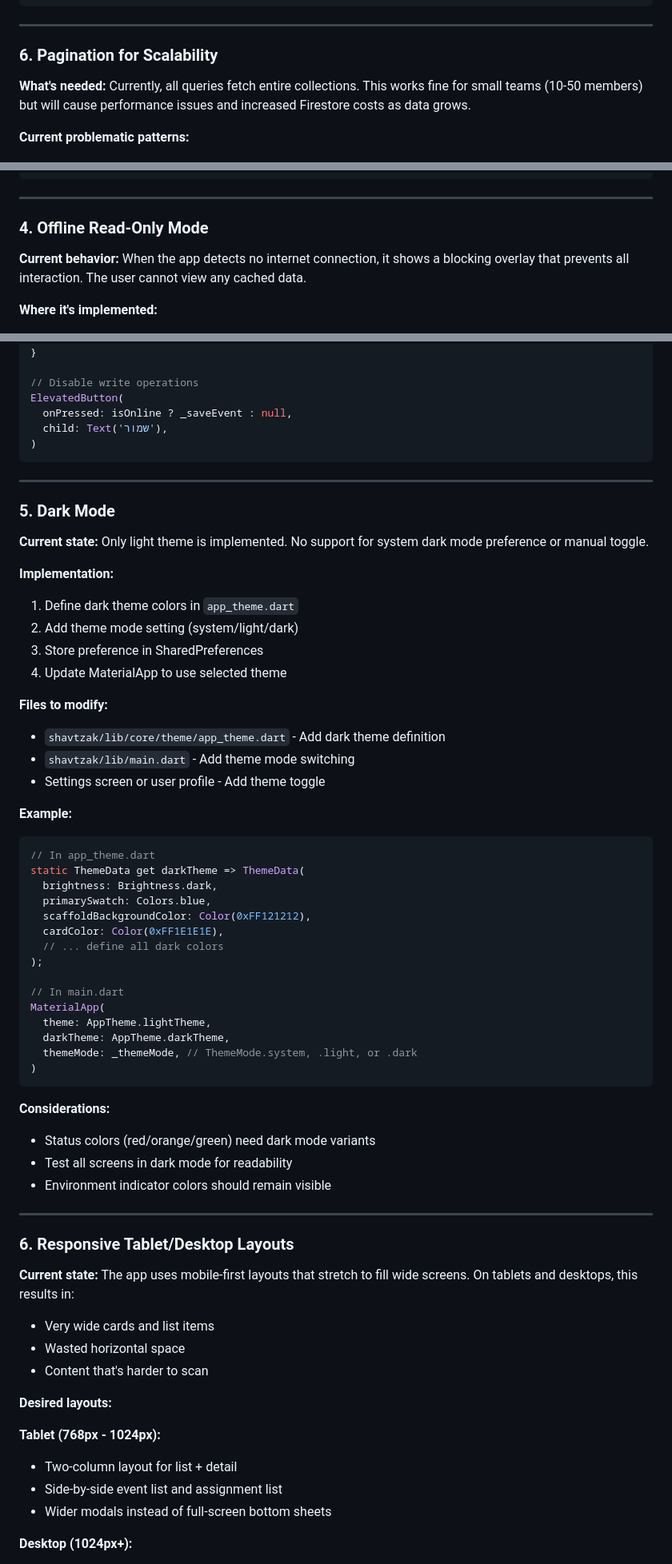
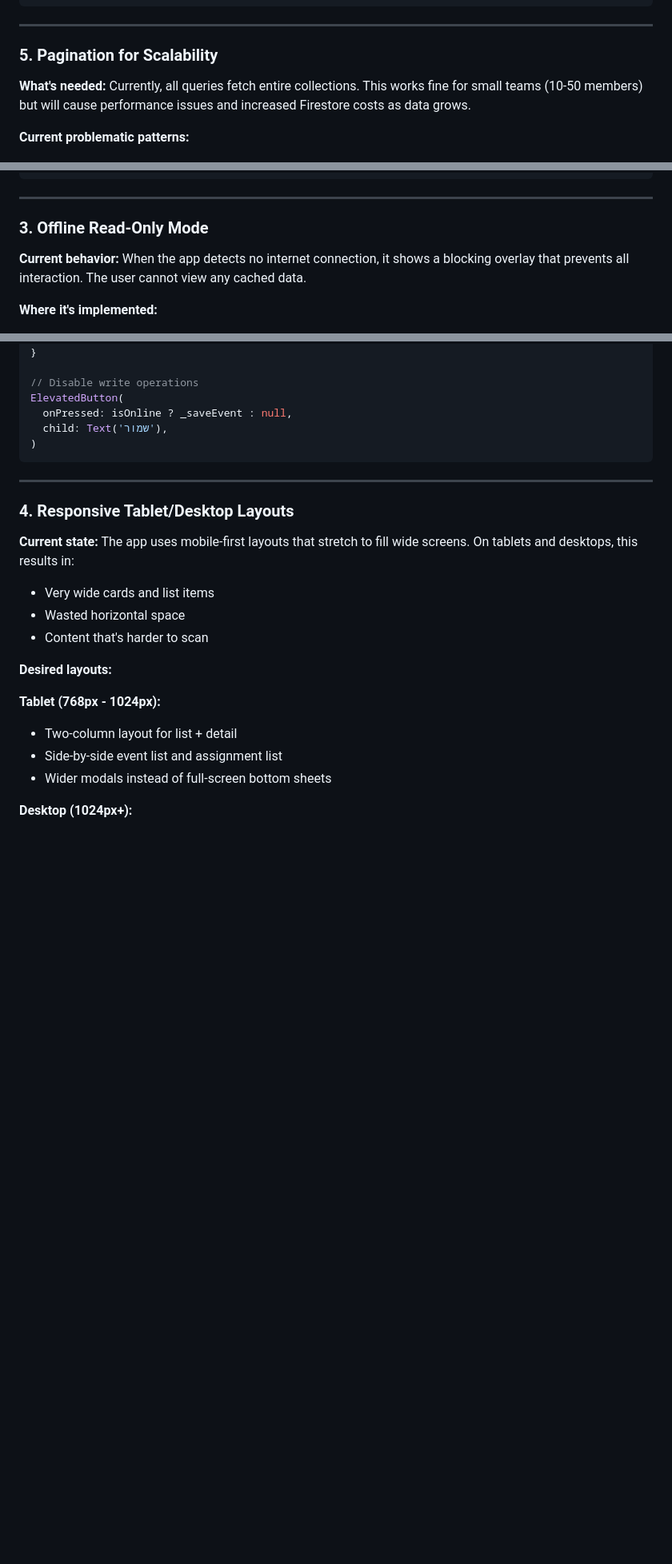
Before and after one commit to omerbengal/Shavtzak, a Markdown page: TECHNICAL_ROADMAP.md, 3 parts joined by grey strips. Shown at 80% size. Drawn GitHub-style; blank space fills up the shorter version.

````diff
--- a/TECHNICAL_ROADMAP.md
+++ b/TECHNICAL_ROADMAP.md
@@ -257,7 +221,7 @@ Row(
 
 ---
 
-### 6. Pagination for Scalability
+### 5. Pagination for Scalability
 
 **What's needed:**
 Currently, all queries fetch entire collections. This works fine for small teams (10-50 members) but will cause performance issues and increased Firestore costs as data grows.
@@ -449,7 +366,7 @@ String getErrorMessage(AppErrorType type, {String? details}) {
 
 ---
 
-### 4. Offline Read-Only Mode
+### 3. Offline Read-Only Mode
 
 **Current behavior:**
 When the app detects no internet connection, it shows a blocking overlay that prevents all interaction. The user cannot view any cached data.
@@ -499,49 +416,7 @@ ElevatedButton(
 
 ---
 
-### 5. Dark Mode
-
-**Current state:**
-Only light theme is implemented. No support for system dark mode preference or manual toggle.
-
-**Implementation:**
-1. Define dark theme colors in `app_theme.dart`
-2. Add theme mode setting (system/light/dark)
-3. Store preference in SharedPreferences
-4. Update MaterialApp to use selected theme
-
-**Files to modify:**
-- `shavtzak/lib/core/theme/app_theme.dart` - Add dark theme definition
-- `shavtzak/lib/main.dart` - Add theme mode switching
-- Settings screen or user profile - Add theme toggle
-
-**Example:**
-```dart
-// In app_theme.dart
-static ThemeData get darkTheme => ThemeData(
-  brightness: Brightness.dark,
-  primarySwatch: Colors.blue,
-  scaffoldBackgroundColor: Color(0xFF121212),
-  cardColor: Color(0xFF1E1E1E),
-  // ... define all dark colors
-);
-
-// In main.dart
-MaterialApp(
-  theme: AppTheme.lightTheme,
-  darkTheme: AppTheme.darkTheme,
-  themeMode: _themeMode, // ThemeMode.system, .light, or .dark
-)
-```
-
-**Considerations:**
-- Status colors (red/orange/green) need dark mode variants
-- Test all screens in dark mode for readability
-- Environment indicator colors should remain visible
-
----
-
-### 6. Responsive Tablet/Desktop Layouts
+### 4. Responsive Tablet/Desktop Layouts
 
 **Current state:**
 The app uses mobile-first layouts that stretch to fill wide screens. On tablets and desktops, this results in:
````
Also changed, not shown: other parts of TECHNICAL_ROADMAP.md (+12 -96 lines).
